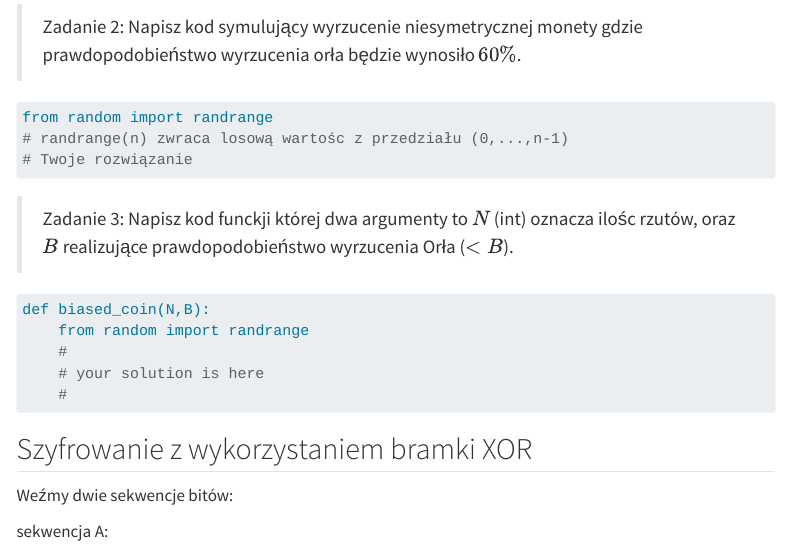
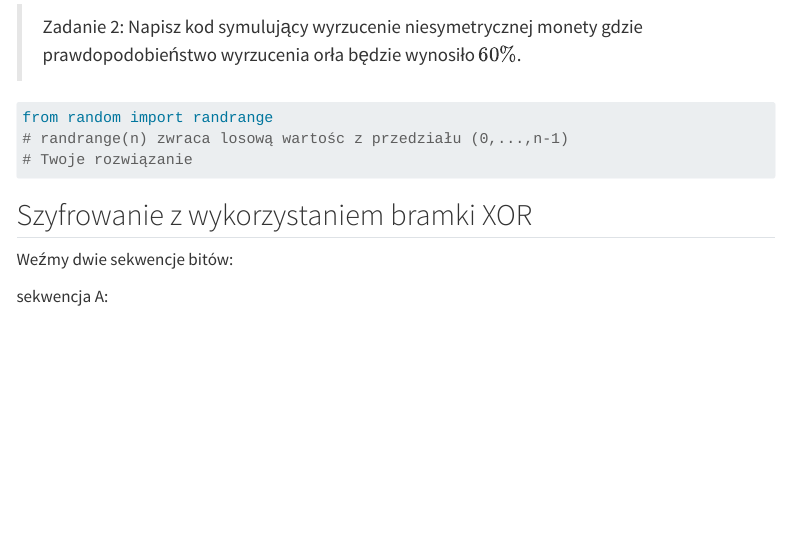
Before and after one commit to sebkaz-teaching/intro_to_qml, a Quarto document (lectures/wyklad2.qmd): the page in a window 1100 px wide, from 7510 px down. Rendered offline with R 4.5, knitr and Pandoc in place of Quarto, with nearby package versions; menus at the side of the page are left out.

Commit message:
poprawki

````diff
--- a/lectures/wyklad2.qmd
+++ b/lectures/wyklad2.qmd
@@ -305,15 +305,6 @@ from random import randrange
 # randrange(n) zwraca losową wartośc z przedziału (0,...,n-1)
 # Twoje rozwiązanie
 ```
-> Zadanie 3: Napisz kod funckji której dwa argumenty to $N$ (int) oznacza ilośc rzutów,
-> oraz $B$ realizujące prawdopodobieństwo wyrzucenia Orła ($< B$).
-```python
-def biased_coin(N,B):
-    from random import randrange
-    #
-    # your solution is here
-    #
-```
 
 
 ## Szyfrowanie z wykorzystaniem bramki XOR
````
Also changed, not shown: docs/search.json, 1 other file.
